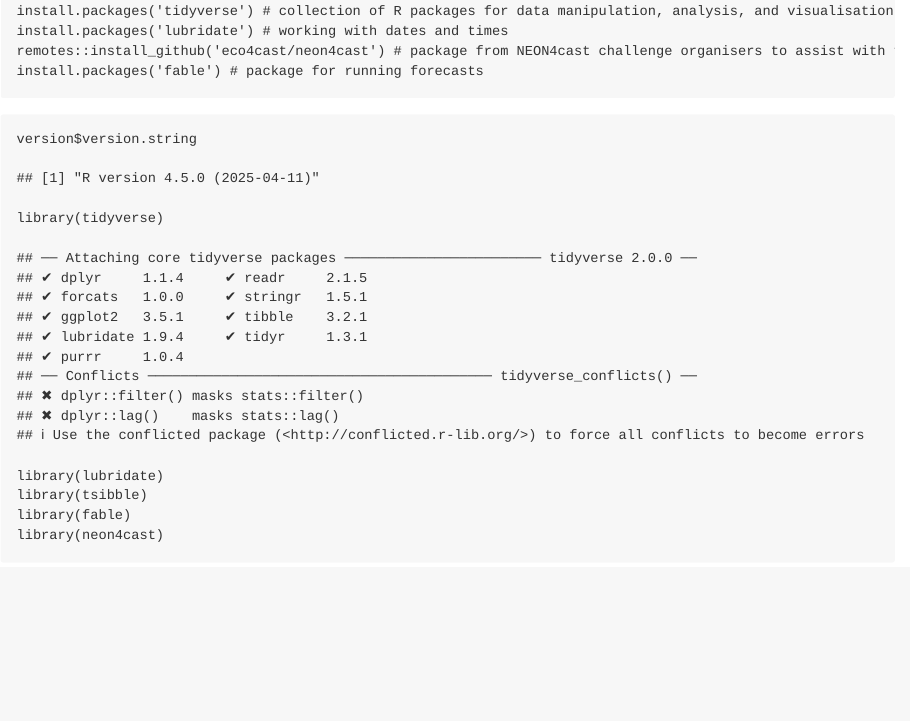
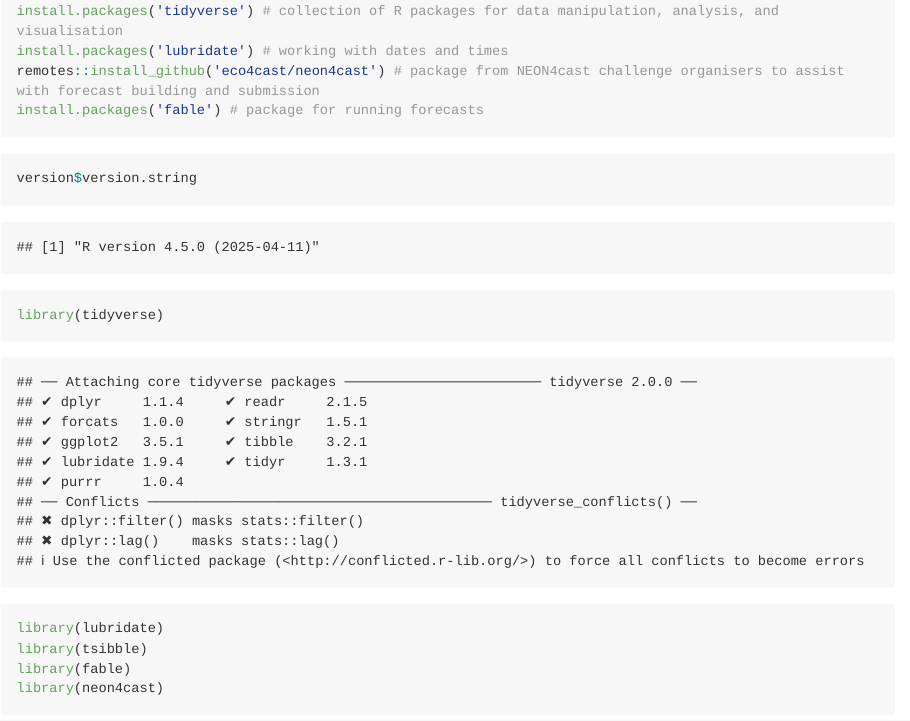
Before and after one commit to eco4cast/unconf2023GroundBeetles, an R Markdown document (Tutorial/NEON_forecast_challenge_beetle_tutorial.Rmd): the page in a window 1100 px wide, from 2960 px down. Rendered offline with R 4.5, knitr and Pandoc, with nearby package versions; both versions are drawn in the output format of the newer one; some code elsewhere in the file could not run offline; long lines of code are wrapped.

Commit message:
knit to md

```diff
--- a/Tutorial/NEON_forecast_challenge_beetle_tutorial.Rmd
+++ b/Tutorial/NEON_forecast_challenge_beetle_tutorial.Rmd
@@ -1,6 +1,10 @@
 ---
 title: "NEON forecast challenge - Ground Beetles"
 author: "EFI RCN 2023 Ground Beetle Group"
+output:
+  md_document:
+    variant: markdown_github
+    number_sections: true
 date: "`r Sys.Date()`"
 ---
 
```
Also changed, not shown: Tutorial/NEON_forecast_challenge_beetle_tutorial.md (added), 1 other file.
